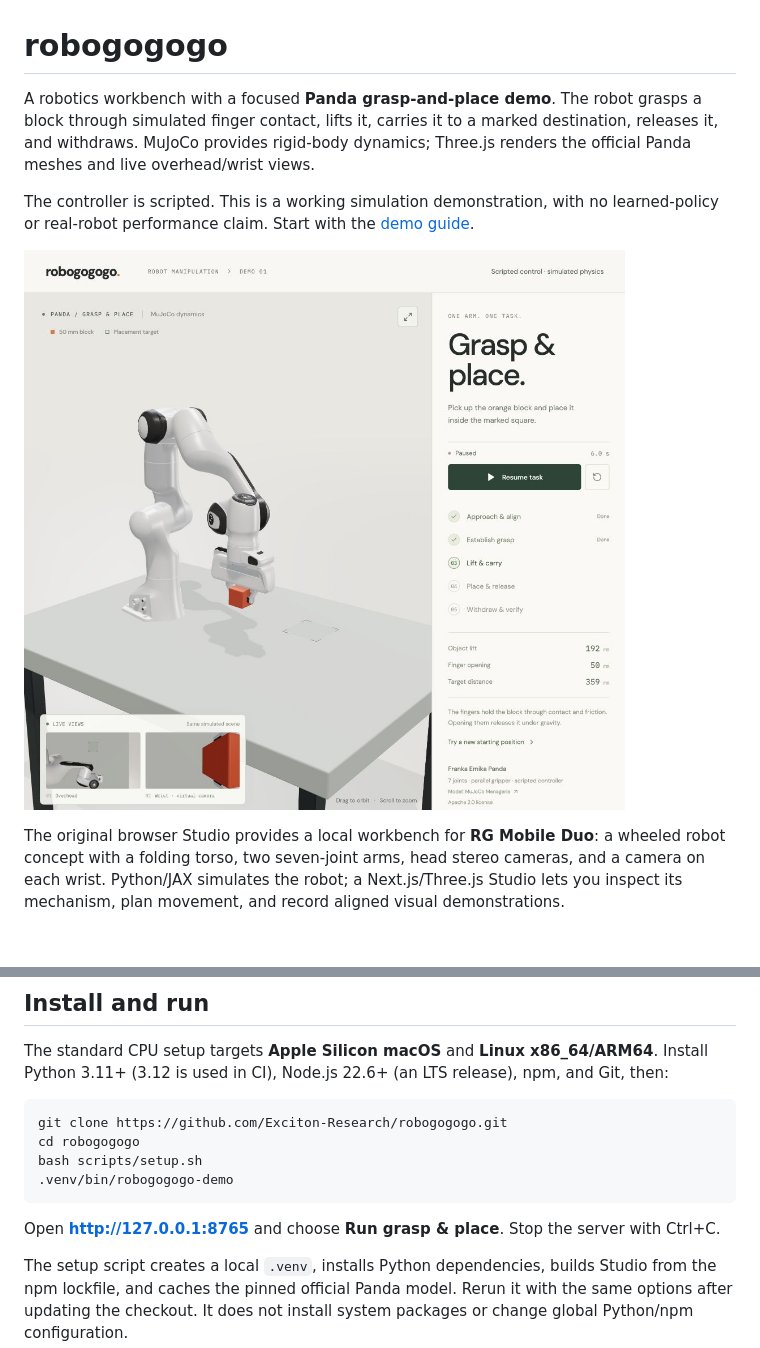
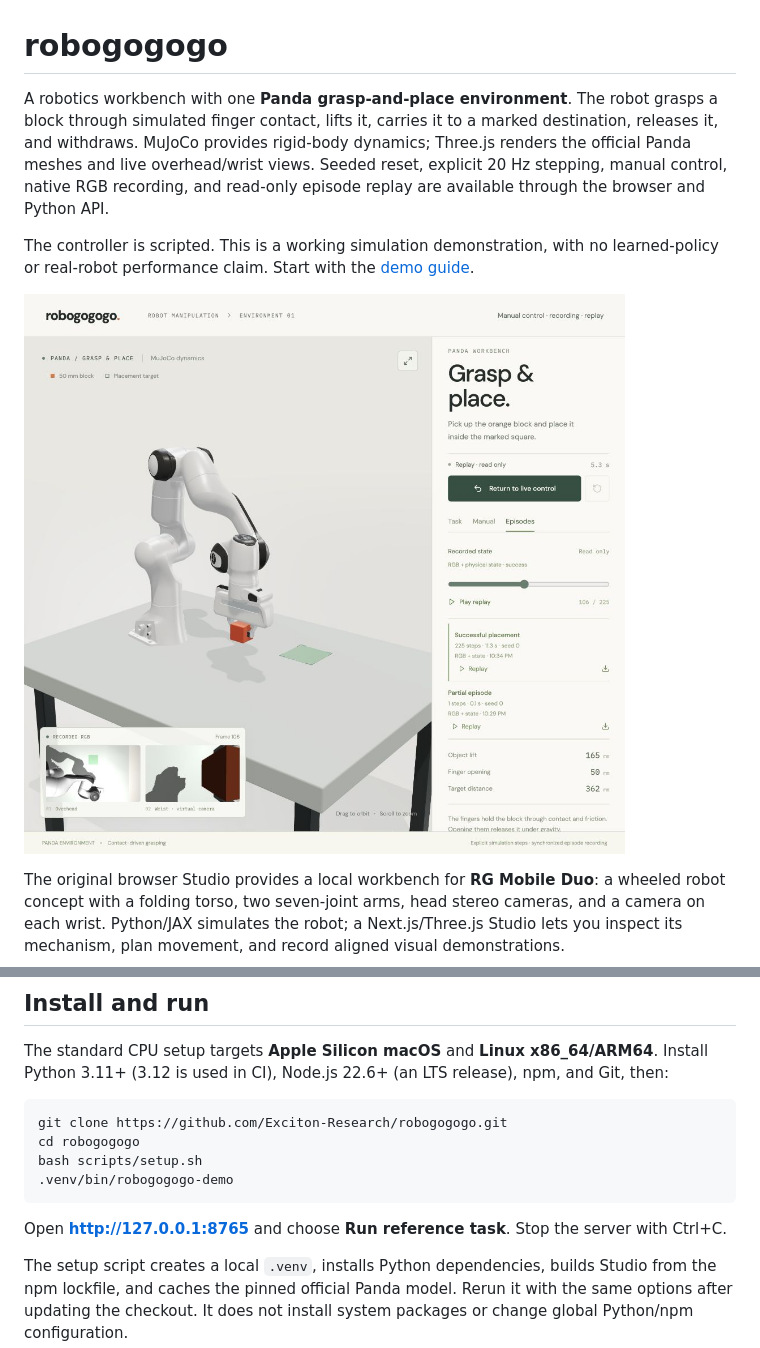
Before and after one commit to Exciton-Research/RoboGoGoGo, a Markdown page: README.md, 2 parts joined by grey strips. Rendered like a GitHub page; pictures changed too: docs/images/panda-grasp-place.jpg; blank space fills up the shorter version.

Commit message:
Make the Panda task an explicitly stepped environment with recording and replay.

````diff
--- a/README.md
+++ b/README.md
@@ -1,9 +1,11 @@
 # robogogogo
 
-A robotics workbench with a focused **Panda grasp-and-place demo**. The robot
+A robotics workbench with one **Panda grasp-and-place environment**. The robot
 grasps a block through simulated finger contact, lifts it, carries it to a marked
 destination, releases it, and withdraws. MuJoCo provides rigid-body dynamics;
 Three.js renders the official Panda meshes and live overhead/wrist views.
+Seeded reset, explicit 20 Hz stepping, manual control, native RGB recording,
+and read-only episode replay are available through the browser and Python API.
 
 The controller is scripted. This is a working simulation demonstration, with
 no learned-policy or real-robot performance claim. Start with the
@@ -53,8 +55,8 @@ bash scripts/setup.sh
 .venv/bin/robogogogo-demo
 ```
 
-Open **[http://127.0.0.1:8765](http://127.0.0.1:8765)** and choose **Run grasp &
-place**. Stop the server with Ctrl+C.
+Open **[http://127.0.0.1:8765](http://127.0.0.1:8765)** and choose
+**Run reference task**. Stop the server with Ctrl+C.
 
 The setup script creates a local `.venv`, installs Python dependencies, builds
 Studio from the npm lockfile, and caches the pinned official Panda model. Rerun it
````
Also changed, not shown: other parts of README.md (+1 -1 lines), docs/demo.md (+126 -45 lines), 14 other files.
